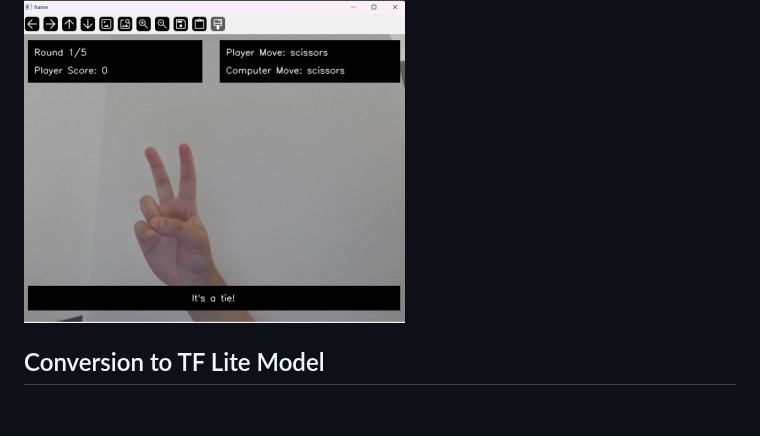
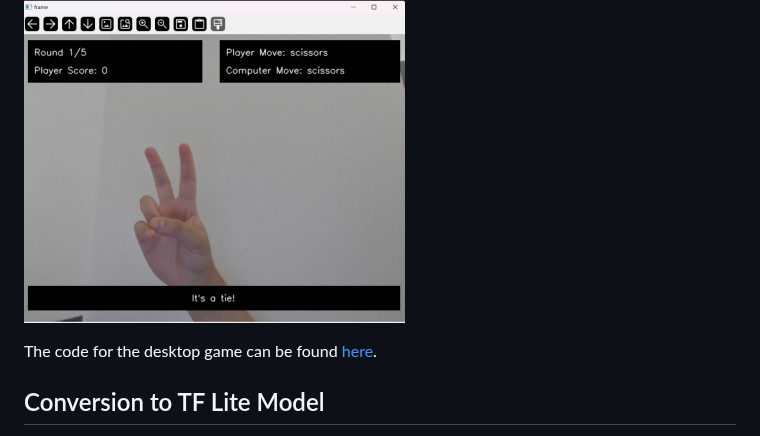
Before and after one commit to b-rbmp/cv-gesture-recognition, a Markdown page: README.md, the part around the change. Drawn GitHub-style; blank space fills up the shorter version.

Commit message:
Add link to game code

```diff
--- a/README.md
+++ b/README.md
@@ -171,6 +171,8 @@ An image of the game can be seen below:
 
 ![Desktop Rock Paper Scissors Game](docs/images/desktop_game.jpg)
 
+The code for the desktop game can be found [here](game/game.py).
+
 ## Conversion to TF Lite Model <a name = "tflite"></a>
 
 In order to port the model to a mobile application, we converted the trained PyTorch model to a TensorFlow Lite model. The conversion process was done using Google's [Ai Edge Torch](https://github.com/google-ai-edge/ai-edge-torch) library, which provides a simple tool to convert PyTorch models to TensorFlow Lite models by passing the PyTorch model and a sample input tensor.
```
